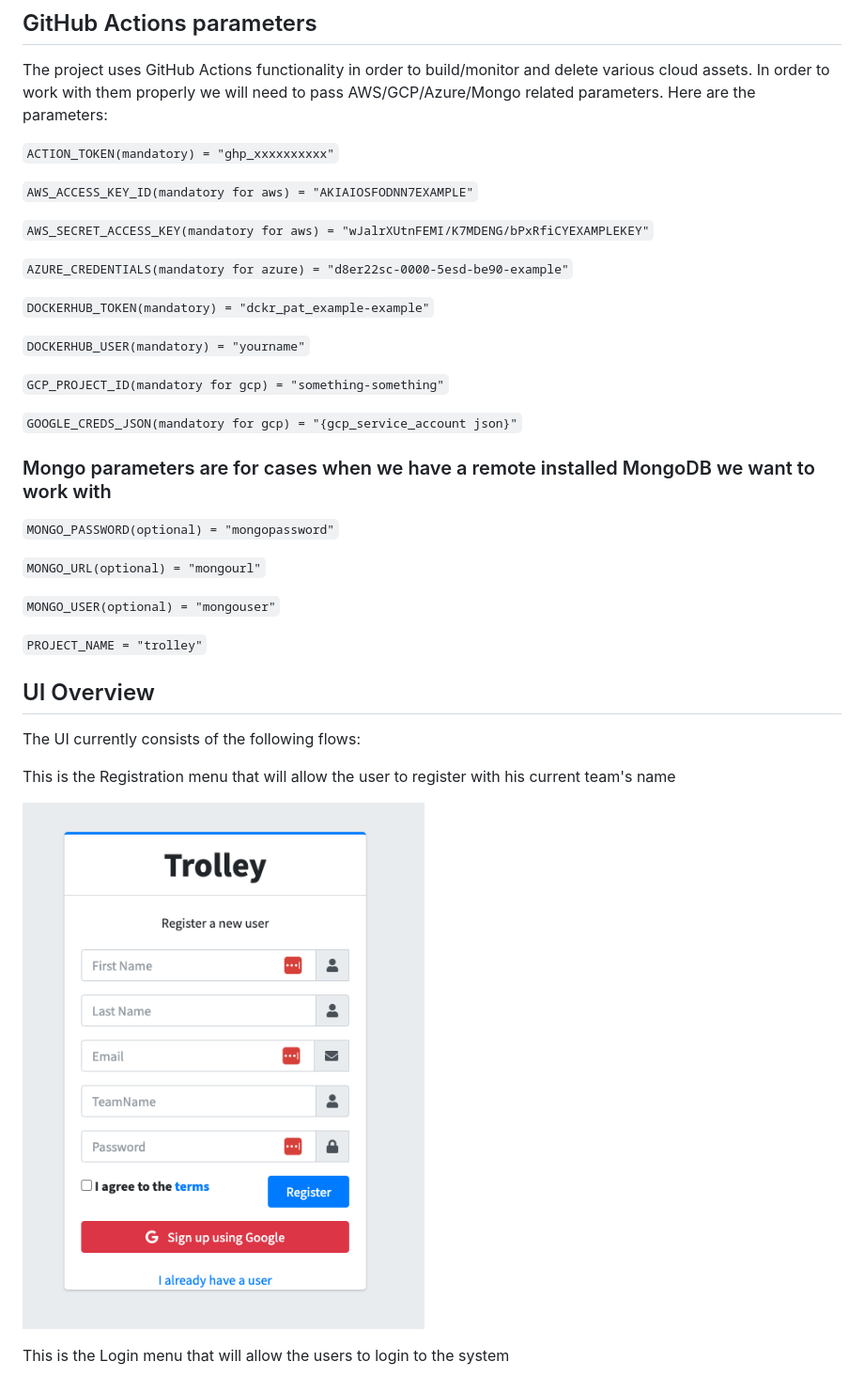
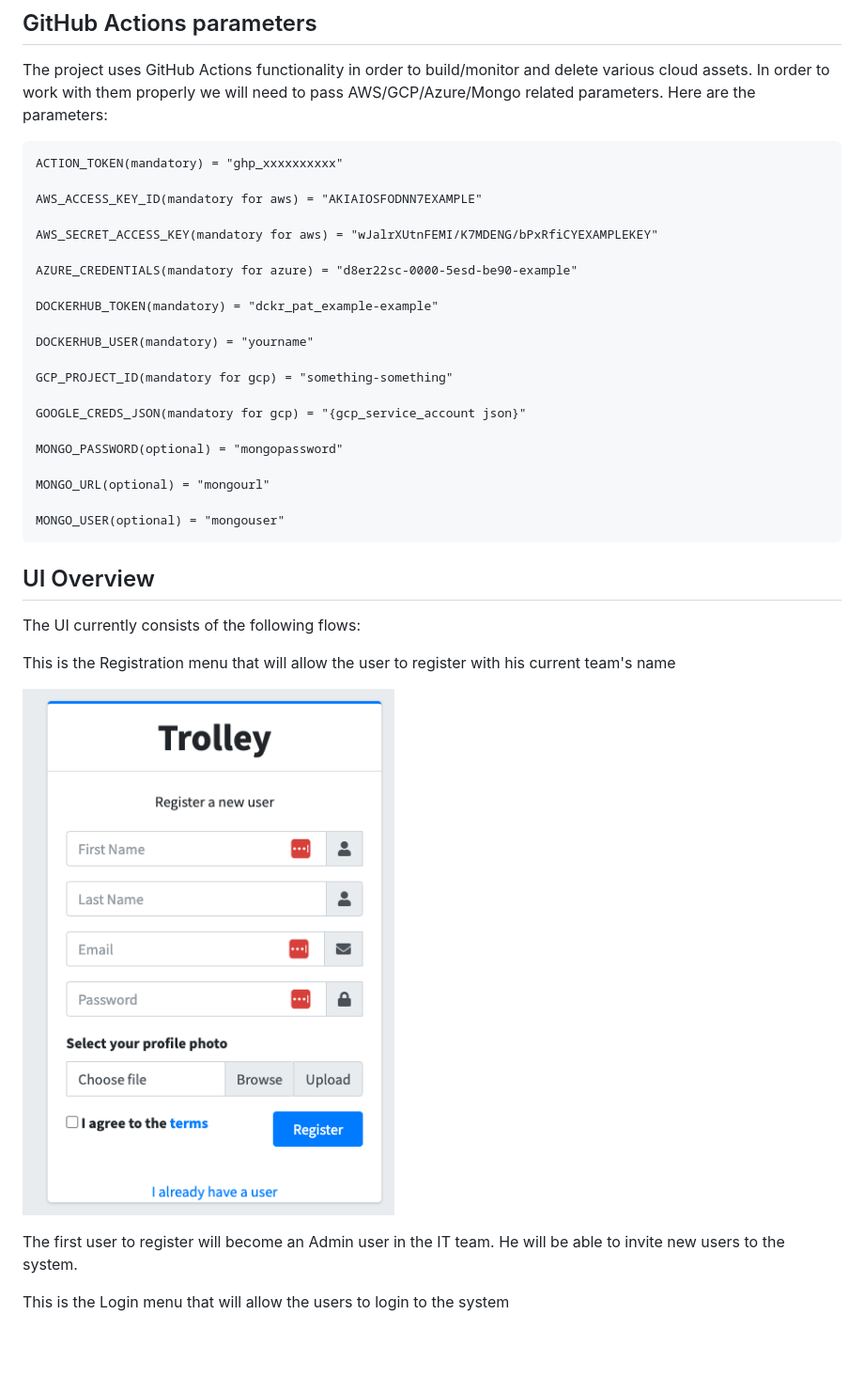
Before and after one commit to Trolley-MGMT/trolleymgmt, a Markdown page: README.md, the part around the change printed below. Shown: that part at 94% size. GitHub-like rendering; pictures changed too: documentation/register.png; blank space fills up the shorter version.

```diff
--- a/README.md
+++ b/README.md
@@ -62,53 +94,29 @@ The project uses GitHub Actions functionality in order to build/monitor and dele
 In order to work with them properly we will need to pass AWS/GCP/Azure/Mongo related parameters.
 Here are the parameters:
 
-`
-ACTION_TOKEN(mandatory) = "ghp_xxxxxxxxxx"
-`
 
-`
-AWS_ACCESS_KEY_ID(mandatory for aws) = "AKIAIOSFODNN7EXAMPLE"
-`
+    ACTION_TOKEN(mandatory) = "ghp_xxxxxxxxxx"
 
-`
-AWS_SECRET_ACCESS_KEY(mandatory for aws) = "wJalrXUtnFEMI/K7MDENG/bPxRfiCYEXAMPLEKEY"
-`
+    AWS_ACCESS_KEY_ID(mandatory for aws) = "AKIAIOSFODNN7EXAMPLE"
 
-`
-AZURE_CREDENTIALS(mandatory for azure) = "d8er22sc-0000-5esd-be90-example"
-`
+    AWS_SECRET_ACCESS_KEY(mandatory for aws) = "wJalrXUtnFEMI/K7MDENG/bPxRfiCYEXAMPLEKEY"
 
-`
-DOCKERHUB_TOKEN(mandatory) = "dckr_pat_example-example"
-`
+    AZURE_CREDENTIALS(mandatory for azure) = "d8er22sc-0000-5esd-be90-example"
 
-`
-DOCKERHUB_USER(mandatory) = "yourname"
-`
+    DOCKERHUB_TOKEN(mandatory) = "dckr_pat_example-example"
 
-`
-GCP_PROJECT_ID(mandatory for gcp) = "something-something"
-`
+    DOCKERHUB_USER(mandatory) = "yourname"
 
-`
-GOOGLE_CREDS_JSON(mandatory for gcp) = "{gcp_service_account json}"
-`
-### Mongo parameters are for cases when we have a remote installed MongoDB we want to work with
-`
-MONGO_PASSWORD(optional) = "mongopassword"
-`
+    GCP_PROJECT_ID(mandatory for gcp) = "something-something"
 
-`
-MONGO_URL(optional) = "mongourl"
-`
+    GOOGLE_CREDS_JSON(mandatory for gcp) = "{gcp_service_account json}"
 
-`
-MONGO_USER(optional) = "mongouser"
-`
+    MONGO_PASSWORD(optional) = "mongopassword"
 
-`
-PROJECT_NAME = "trolley"
-`
+    MONGO_URL(optional) = "mongourl"
+
+    MONGO_USER(optional) = "mongouser"
+
 
 ## UI Overview
 The UI currently consists of the following flows:
@@ -117,6 +125,8 @@ This is the Registration menu that will allow the user to register with his curr
 
 ![](documentation/register.png)
 
+The first user to register will become an Admin user in the IT team.
+He will be able to invite new users to the system.
 
 This is the Login menu that will allow the users to login to the system
 
```
Also changed, not shown: other parts of README.md (+37 -3 lines), documentation/aws-settings.png (added), documentation/azure-settings.png (added), documentation/gcp-settings.png (added), documentation/login.png, 1 other file.
